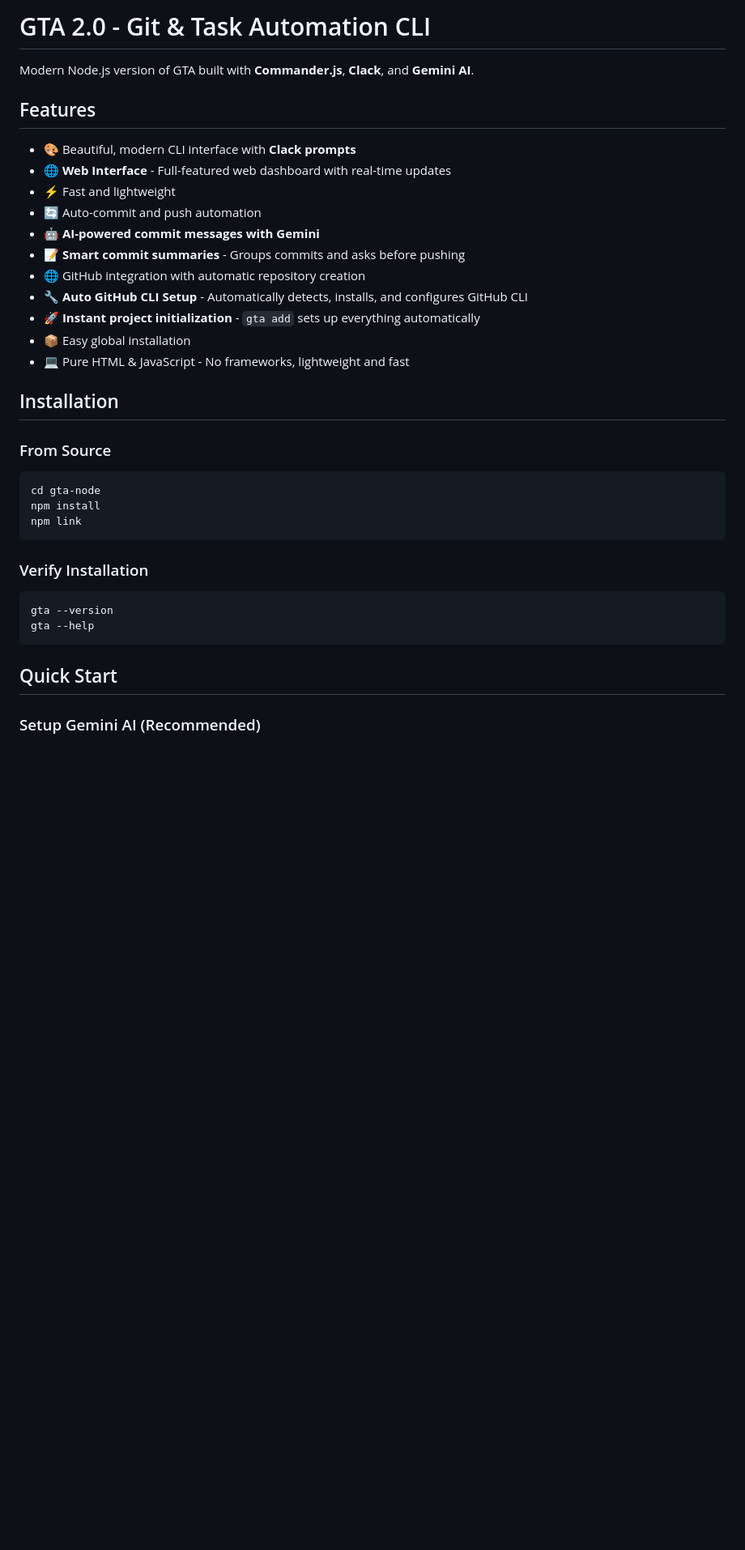
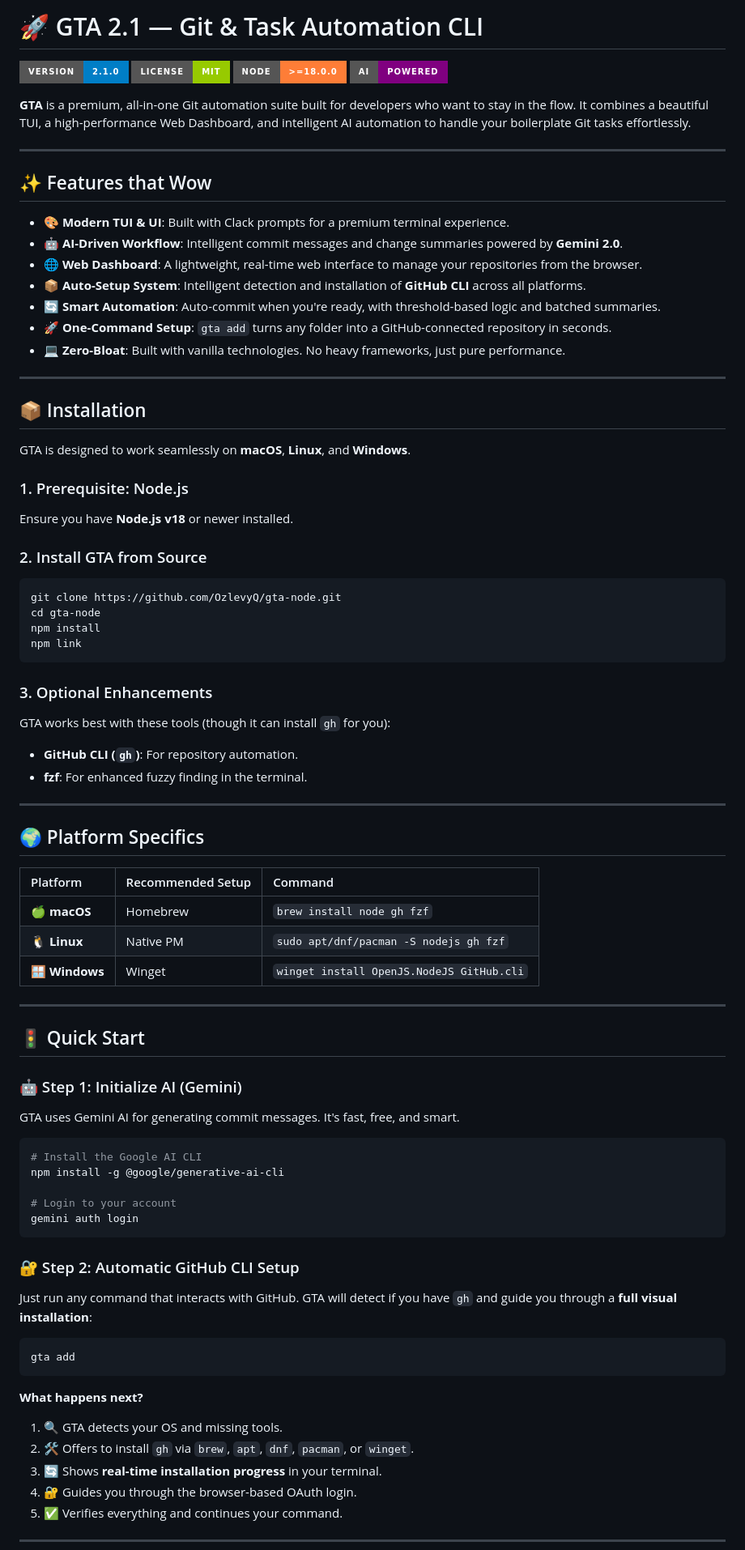
Before and after one commit to OzlevyQ/gta-node, a Markdown page: README.md, the part around the change printed below. Shown: that part at 81% size. Drawn GitHub-style; badges without logos; blank space fills up the shorter version.

````diff
--- a/README.md
+++ b/README.md
@@ -1,40 +1,83 @@
-# GTA 2.0 - Git & Task Automation CLI
+# 🚀 GTA 2.1 — Git & Task Automation CLI
 
-Modern Node.js version of GTA built with **Commander.js**, **Clack**, and **Gemini AI**.
+[![Version](https://img.shields.io/badge/version-2.1.0-blue.svg?style=for-the-badge)](https://github.com/OzlevyQ/gta-node)
+[![License](https://img.shields.io/badge/license-MIT-green.svg?style=for-the-badge)](LICENSE)
+[![Node](https://img.shields.io/badge/node-%3E%3D18.0.0-orange.svg?style=for-the-badge)](https://nodejs.org/)
+[![AI](https://img.shields.io/badge/AI-Powered-purple.svg?style=for-the-badge)](https://ai.google.dev/)
 
-## Features
+**GTA** is a premium, all-in-one Git automation suite built for developers who want to stay in the flow. It combines a beautiful TUI, a high-performance Web Dashboard, and intelligent AI automation to handle your boilerplate Git tasks effortlessly.
 
-- 🎨 Beautiful, modern CLI interface with **Clack prompts**
-- 🌐 **Web Interface** - Full-featured web dashboard with real-time updates
-- ⚡ Fast and lightweight
-- 🔄 Auto-commit and push automation
-- 🤖 **AI-powered commit messages with Gemini**
-- 📝 **Smart commit summaries** - Groups commits and asks before pushing
-- 🌐 GitHub integration with automatic repository creation
-- 🔧 **Auto GitHub CLI Setup** - Automatically detects, installs, and configures GitHub CLI
-- 🚀 **Instant project initialization** - `gta add` sets up everything automatically
-- 📦 Easy global installation
-- 💻 Pure HTML & JavaScript - No frameworks, lightweight and fast
+---
 
+## ✨ Features that Wow
 
-## Installation
+*   🎨 **Modern TUI & UI**: Built with Clack prompts for a premium terminal experience.
+*   🤖 **AI-Driven Workflow**: Intelligent commit messages and change summaries powered by **Gemini 2.0**.
+*   🌐 **Web Dashboard**: A lightweight, real-time web interface to manage your repositories from the browser.
+*   📦 **Auto-Setup System**: Intelligent detection and installation of **GitHub CLI** across all platforms.
+*   🔄 **Smart Automation**: Auto-commit when you're ready, with threshold-based logic and batched summaries.
+*   🚀 **One-Command Setup**: `gta add` turns any folder into a GitHub-connected repository in seconds.
+*   💻 **Zero-Bloat**: Built with vanilla technologies. No heavy frameworks, just pure performance.
 
-### From Source
+---
 
+## 📦 Installation
+
+GTA is designed to work seamlessly on **macOS**, **Linux**, and **Windows**.
+
+### 1. Prerequisite: Node.js
+Ensure you have **Node.js v18** or newer installed.
+
+### 2. Install GTA from Source
 ```bash
+git clone https://github.com/OzlevyQ/gta-node.git
 cd gta-node
 npm install
 npm link
 ```
 
-### Verify Installation
+### 3. Optional Enhancements
+GTA works best with these tools (though it can install `gh` for you):
+*   **GitHub CLI (`gh`)**: For repository automation.
+*   **fzf**: For enhanced fuzzy finding in the terminal.
+
+---
+
+## 🌍 Platform Specifics
+
+| Platform | Recommended Setup | Command |
+| :--- | :--- | :--- |
+| **🍏 macOS** | Homebrew | `brew install node gh fzf` |
+| **🐧 Linux** | Native PM | `sudo apt/dnf/pacman -S nodejs gh fzf` |
+| **🪟 Windows** | Winget | `winget install OpenJS.NodeJS GitHub.cli` |
+
+---
+
+## 🚦 Quick Start
+
+### 🤖 Step 1: Initialize AI (Gemini)
+GTA uses Gemini AI for generating commit messages. It's fast, free, and smart.
+```bash
+# Install the Google AI CLI
+npm install -g @google/generative-ai-cli
+
+# Login to your account
+gemini auth login
+```
+
+### 🔐 Step 2: Automatic GitHub CLI Setup
+Just run any command that interacts with GitHub. GTA will detect if you have `gh` and guide you through a **full visual installation**:
 
 ```bash
-gta --version
-gta --help
+gta add
 ```
 
-## Quick Start
+**What happens next?**
+1.  🔍 GTA detects your OS and missing tools.
+2.  🛠️ Offers to install `gh` via `brew`, `apt`, `dnf`, `pacman`, or `winget`.
+3.  🔄 Shows **real-time installation progress** in your terminal.
+4.  🔐 Guides you through the browser-based OAuth login.
+5.  ✅ Verifies everything and continues your command.
 
-### Setup Gemini AI (Recommended)
+---
 
````
Also changed, not shown: other parts of README.md (+65 -274 lines), CLAUDE.md (+1 -1 lines).
